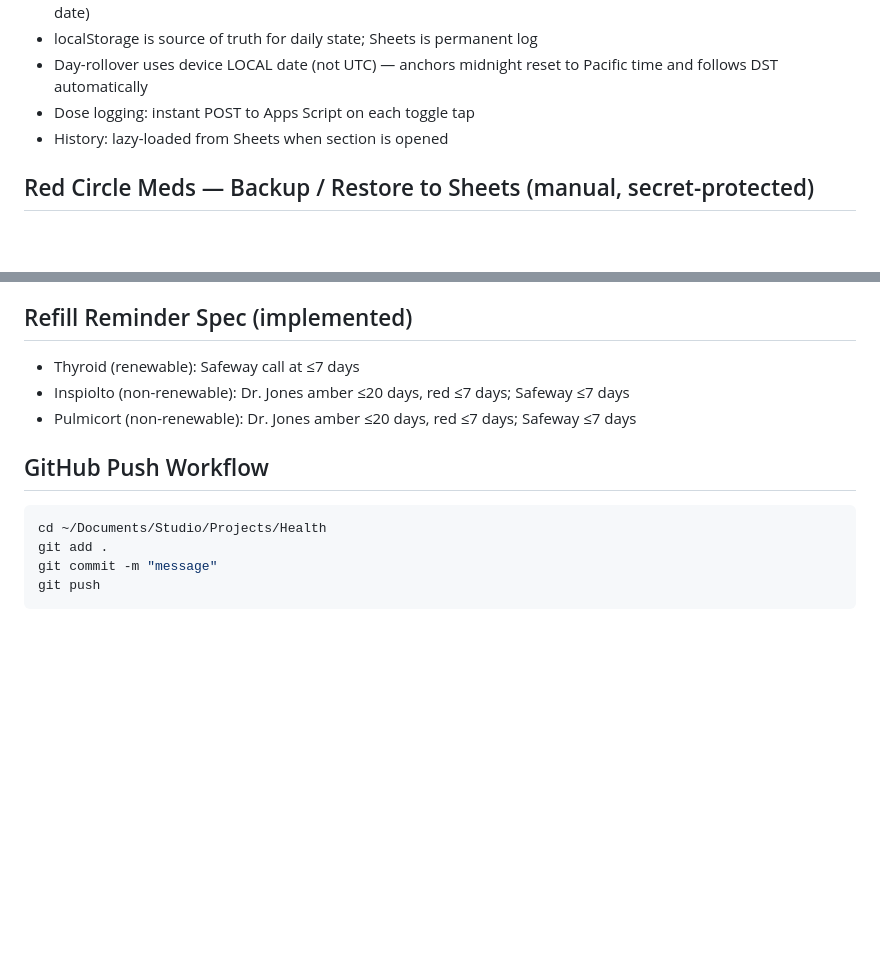
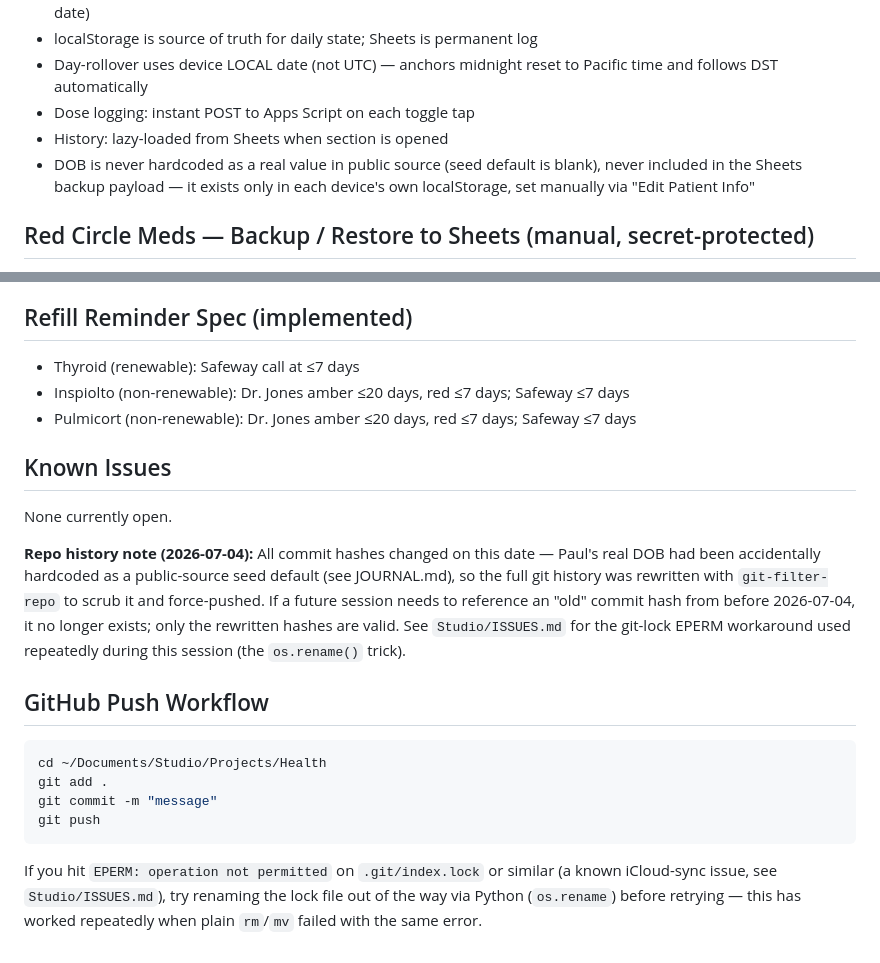
Before and after one commit to kamloopspaul-a11y/meds-tracker, a Markdown page: PROJECT.md, 2 parts joined by grey strips. Drawn GitHub-style; blank space fills up the shorter version.

````diff
--- a/PROJECT.md
+++ b/PROJECT.md
@@ -67,6 +67,7 @@ Refill tracking is no longer a separate hardcoded list — it lives on individua
 - Day-rollover uses device LOCAL date (not UTC) — anchors midnight reset to Pacific time and follows DST automatically
 - Dose logging: instant POST to Apps Script on each toggle tap
 - History: lazy-loaded from Sheets when section is opened
+- DOB is never hardcoded as a real value in public source (seed default is blank), never included in the Sheets backup payload — it exists only in each device's own localStorage, set manually via "Edit Patient Info"
 
 ## Red Circle Meds — Backup / Restore to Sheets (manual, secret-protected)
 Added because `medList`/`patientInfo` live only in phone localStorage (see below) with no redundancy — a lost/wiped/crashed phone would lose the whole list permanently. Paul wants privacy first, so this is manual-only (no auto-sync, no timer) and explicitly excludes date of birth.
@@ -96,6 +97,11 @@ A collapsible section (below History) listing every prescription, supplement, an
 - Inspiolto (non-renewable): Dr. Jones amber ≤20 days, red ≤7 days; Safeway ≤7 days
 - Pulmicort (non-renewable): Dr. Jones amber ≤20 days, red ≤7 days; Safeway ≤7 days
 
+## Known Issues
+None currently open.
+
+**Repo history note (2026-07-04):** All commit hashes changed on this date — Paul's real DOB had been accidentally hardcoded as a public-source seed default (see JOURNAL.md), so the full git history was rewritten with `git-filter-repo` to scrub it and force-pushed. If a future session needs to reference an "old" commit hash from before 2026-07-04, it no longer exists; only the rewritten hashes are valid. See `Studio/ISSUES.md` for the git-lock EPERM workaround used repeatedly during this session (the `os.rename()` trick).
+
 ## GitHub Push Workflow
 ```bash
 cd ~/Documents/Studio/Projects/Health
@@ -103,3 +109,4 @@ git add .
 git commit -m "message"
 git push
 ```
+If you hit `EPERM: operation not permitted` on `.git/index.lock` or similar (a known iCloud-sync issue, see `Studio/ISSUES.md`), try renaming the lock file out of the way via Python (`os.rename`) before retrying — this has worked repeatedly when plain `rm`/`mv` failed with the same error.
````
Also changed, not shown: JOURNAL.md (+16 -0 lines).
